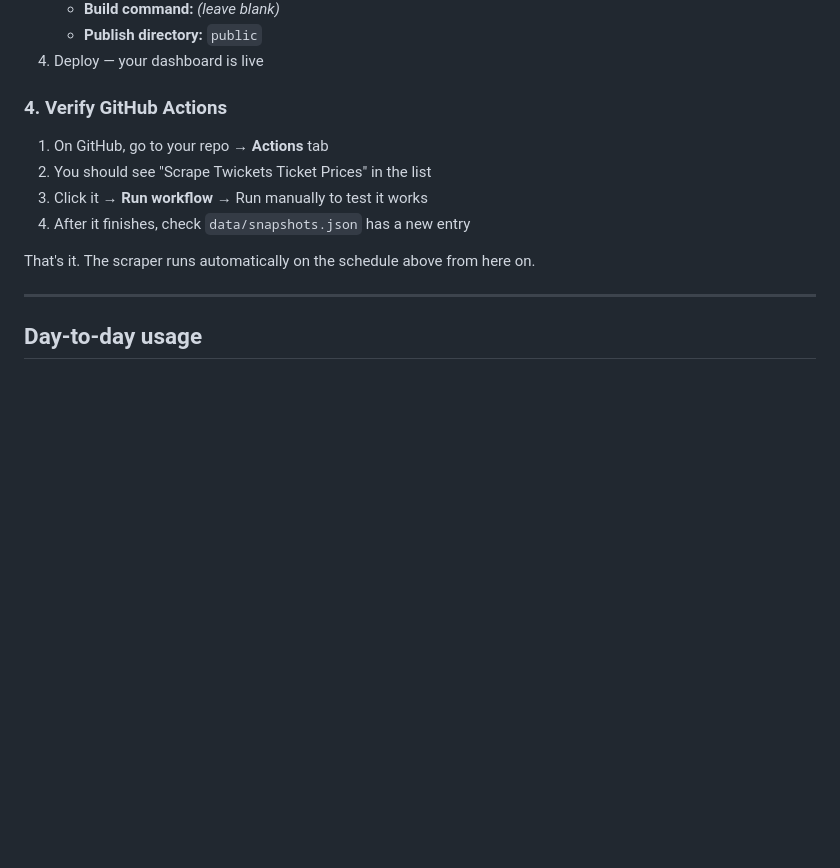
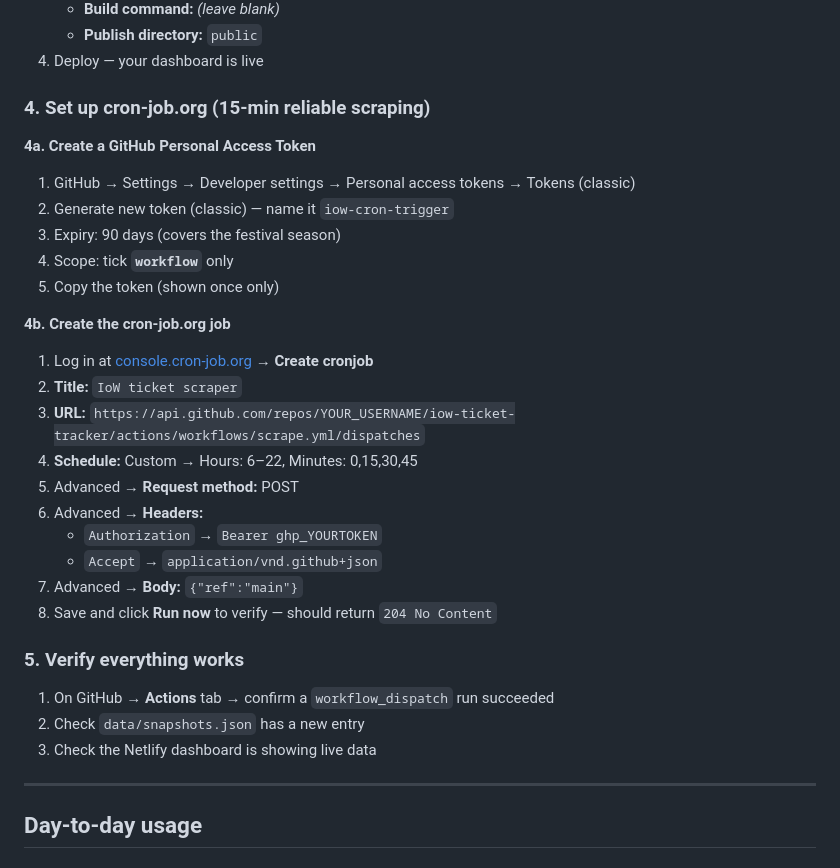
Before and after one commit to TimothyT99/iow-ticket-tracker, a Markdown page: README.md, the part around one of its changes. Drawn GitHub-style; blank space fills up the shorter version.

```diff
--- a/README.md
+++ b/README.md
@@ -64,14 +86,32 @@ git push -u origin main
    - **Publish directory:** `public`
 4. Deploy — your dashboard is live
 
-### 4. Verify GitHub Actions
+### 4. Set up cron-job.org (15-min reliable scraping)
 
-1. On GitHub, go to your repo → **Actions** tab
-2. You should see "Scrape Twickets Ticket Prices" in the list
-3. Click it → **Run workflow** → Run manually to test it works
-4. After it finishes, check `data/snapshots.json` has a new entry
+**4a. Create a GitHub Personal Access Token**
+1. GitHub → Settings → Developer settings → Personal access tokens → Tokens (classic)
+2. Generate new token (classic) — name it `iow-cron-trigger`
+3. Expiry: 90 days (covers the festival season)
+4. Scope: tick **`workflow`** only
+5. Copy the token (shown once only)
 
-That's it. The scraper runs automatically on the schedule above from here on.
+**4b. Create the cron-job.org job**
+1. Log in at [console.cron-job.org](https://console.cron-job.org) → **Create cronjob**
+2. **Title:** `IoW ticket scraper`
+3. **URL:** `https://api.github.com/repos/YOUR_USERNAME/iow-ticket-tracker/actions/workflows/scrape.yml/dispatches`
+4. **Schedule:** Custom → Hours: 6–22, Minutes: 0,15,30,45
+5. Advanced → **Request method:** POST
+6. Advanced → **Headers:**
+   - `Authorization` → `Bearer ghp_YOURTOKEN`
+   - `Accept` → `application/vnd.github+json`
+7. Advanced → **Body:** `{"ref":"main"}`
+8. Save and click **Run now** to verify — should return `204 No Content`
+
+### 5. Verify everything works
+
+1. On GitHub → **Actions** tab → confirm a `workflow_dispatch` run succeeded
+2. Check `data/snapshots.json` has a new entry
+3. Check the Netlify dashboard is showing live data
 
 ---
 
```
Also changed, not shown: other parts of README.md (+83 -40 lines).
